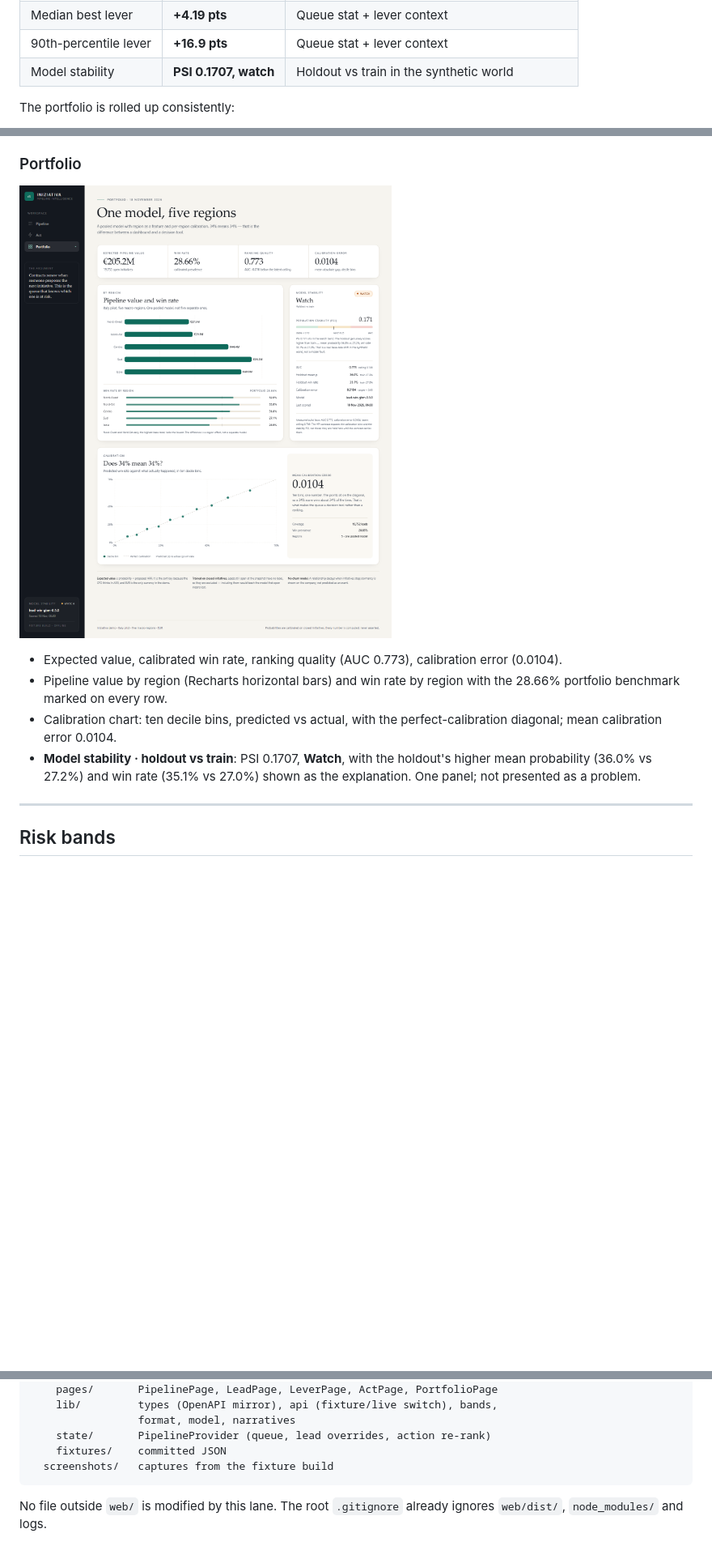
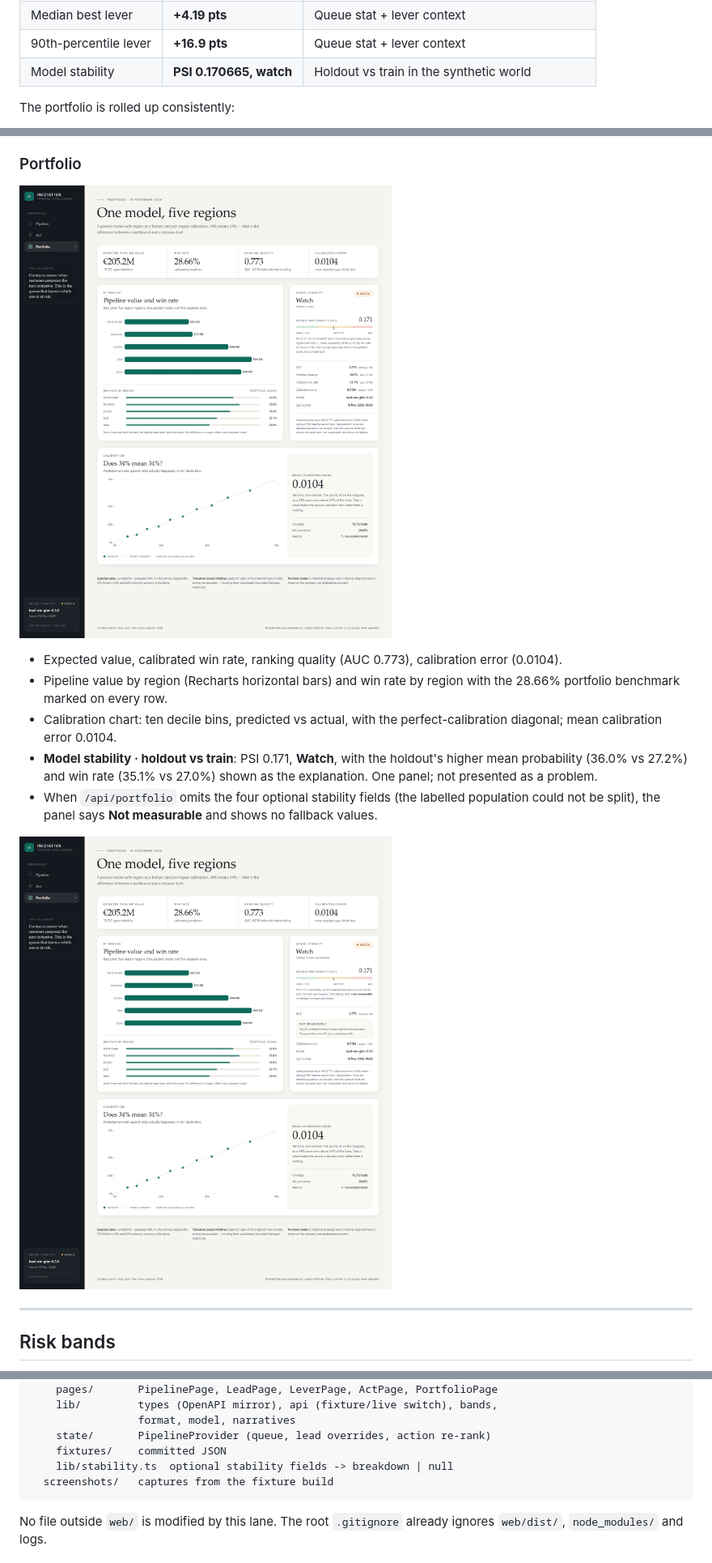
Before and after one commit to fabolousu/crm-churn-demo, a Markdown page: web/README.md, 3 parts joined by grey strips. Shown at 81% size. GitHub-like rendering; pictures changed too: web/screenshots/portfolio-not-measurable.png (added), web/screenshots/portfolio.png; blank space fills up the shorter version.

````diff
--- a/web/README.md
+++ b/web/README.md
@@ -111,7 +112,7 @@ only inputs:
 | Regions | 5 | Nord-Ovest, Nord-Est, Centro, Sud, Isole |
 | Median best lever | **+4.19 pts** | Queue stat + lever context |
 | 90th-percentile lever | **+16.9 pts** | Queue stat + lever context |
-| Model stability | **PSI 0.1707, watch** | Holdout vs train in the synthetic world |
+| Model stability | **PSI 0.170665, watch** | Holdout vs train in the synthetic world |
 
 The portfolio is rolled up consistently:
 
@@ -273,9 +289,14 @@ leading with a discount is the weakest commercial story.
   with the 28.66% portfolio benchmark marked on every row.
 - Calibration chart: ten decile bins, predicted vs actual, with the
   perfect-calibration diagonal; mean calibration error 0.0104.
-- **Model stability · holdout vs train**: PSI 0.1707, **Watch**, with the
+- **Model stability · holdout vs train**: PSI 0.171, **Watch**, with the
   holdout's higher mean probability (36.0% vs 27.2%) and win rate (35.1% vs
   27.0%) shown as the explanation. One panel; not presented as a problem.
+- When `/api/portfolio` omits the four optional stability fields (the labelled
+  population could not be split), the panel says **Not measurable** and shows no
+  fallback values.
+
+![Portfolio with no stability split](./screenshots/portfolio-not-measurable.png)
 
 ---
 
@@ -343,6 +366,7 @@ web/
                  format, model, narratives
     state/       PipelineProvider (queue, lead overrides, action re-rank)
     fixtures/    committed JSON
+    lib/stability.ts  optional stability fields -> breakdown | null
   screenshots/   captures from the fixture build
 ```
 
````
Also changed, not shown: other parts of web/README.md (+43 -25 lines), web/screenshots/lead-closed.png (added), 9 other files.
